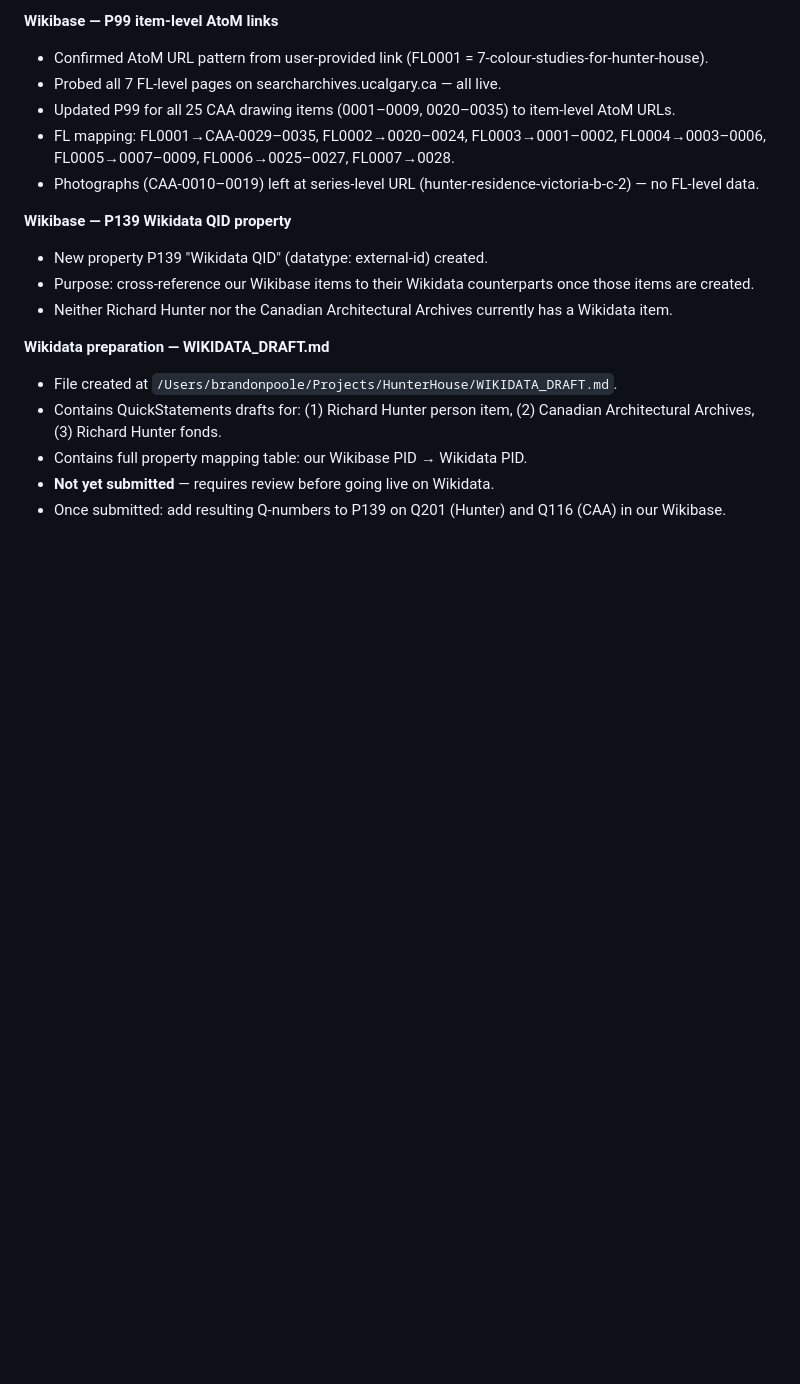
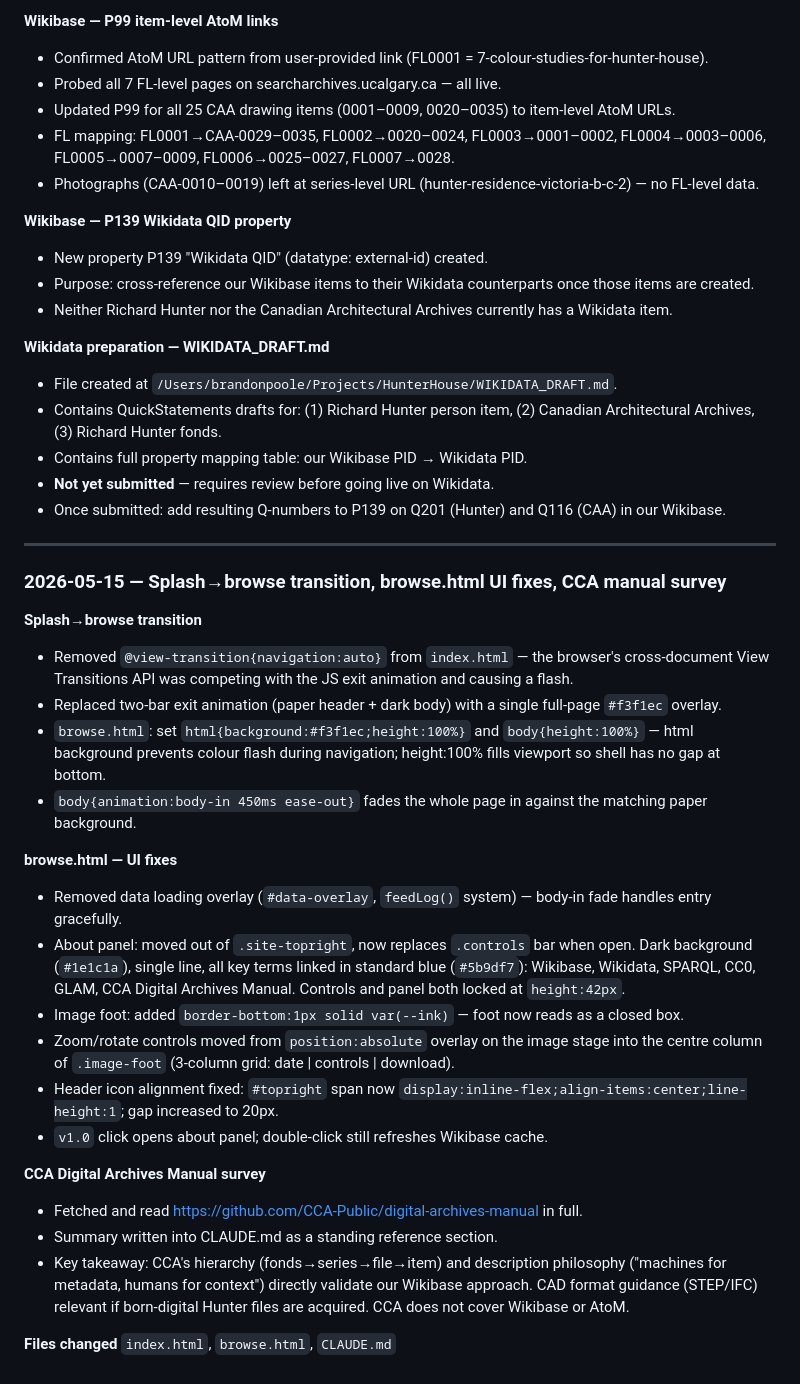
Before and after one commit to bturep/HunterHouse, a Markdown page: CLAUDE.md, the part around one of its changes. GitHub-like rendering; blank space fills up the shorter version.

```diff
--- a/CLAUDE.md
+++ b/CLAUDE.md
@@ -650,3 +708,29 @@ Append an entry after every major task. Format: `### YYYY-MM-DD — brief title`
 - Contains full property mapping table: our Wikibase PID → Wikidata PID.
 - **Not yet submitted** — requires review before going live on Wikidata.
 - Once submitted: add resulting Q-numbers to P139 on Q201 (Hunter) and Q116 (CAA) in our Wikibase.
+
+---
+
+### 2026-05-15 — Splash→browse transition, browse.html UI fixes, CCA manual survey
+
+**Splash→browse transition**
+- Removed `@view-transition{navigation:auto}` from `index.html` — the browser's cross-document View Transitions API was competing with the JS exit animation and causing a flash.
+- Replaced two-bar exit animation (paper header + dark body) with a single full-page `#f3f1ec` overlay.
+- `browse.html`: set `html{background:#f3f1ec;height:100%}` and `body{height:100%}` — html background prevents colour flash during navigation; height:100% fills viewport so shell has no gap at bottom.
+- `body{animation:body-in 450ms ease-out}` fades the whole page in against the matching paper background.
+
+**browse.html — UI fixes**
+- Removed data loading overlay (`#data-overlay`, `feedLog()` system) — body-in fade handles entry gracefully.
+- About panel: moved out of `.site-topright`, now replaces `.controls` bar when open. Dark background (`#1e1c1a`), single line, all key terms linked in standard blue (`#5b9df7`): Wikibase, Wikidata, SPARQL, CC0, GLAM, CCA Digital Archives Manual. Controls and panel both locked at `height:42px`.
+- Image foot: added `border-bottom:1px solid var(--ink)` — foot now reads as a closed box.
+- Zoom/rotate controls moved from `position:absolute` overlay on the image stage into the centre column of `.image-foot` (3-column grid: date | controls | download).
+- Header icon alignment fixed: `#topright` span now `display:inline-flex;align-items:center;line-height:1`; gap increased to 20px.
+- `v1.0` click opens about panel; double-click still refreshes Wikibase cache.
+
+**CCA Digital Archives Manual survey**
+- Fetched and read https://github.com/CCA-Public/digital-archives-manual in full.
+- Summary written into CLAUDE.md as a standing reference section.
+- Key takeaway: CCA's hierarchy (fonds→series→file→item) and description philosophy ("machines for metadata, humans for context") directly validate our Wikibase approach. CAD format guidance (STEP/IFC) relevant if born-digital Hunter files are acquired. CCA does not cover Wikibase or AtoM.
+
+**Files changed**
+`index.html`, `browse.html`, `CLAUDE.md`
```
Also changed, not shown: other parts of CLAUDE.md (+58 -0 lines).
